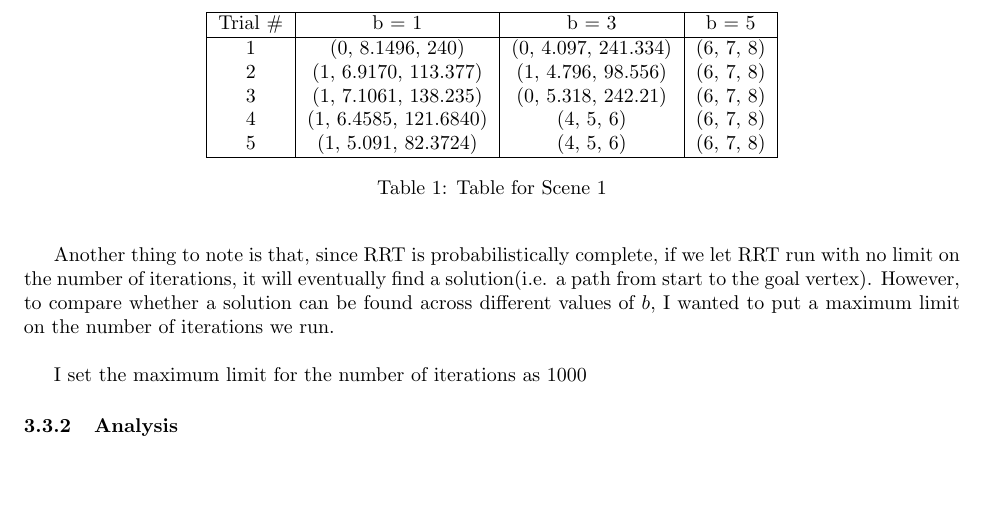
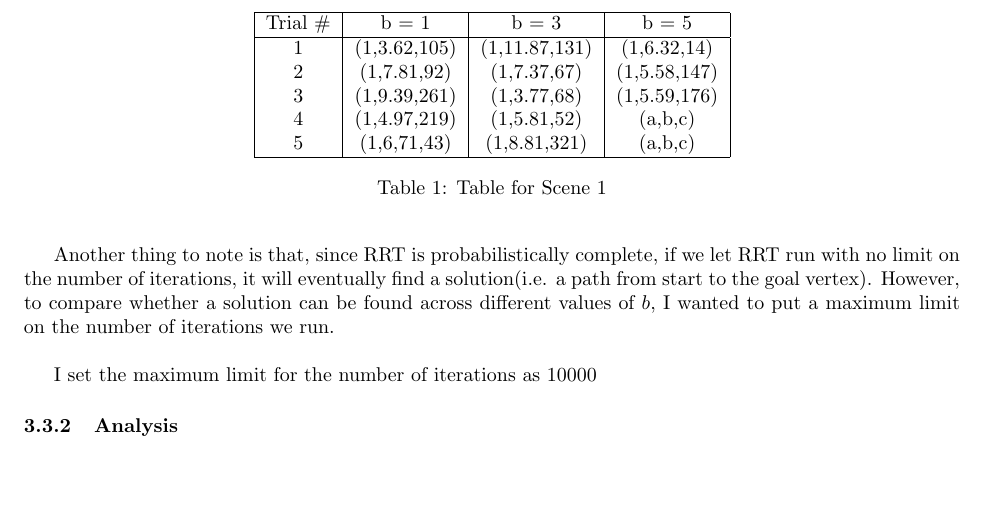
Before and after one commit to Ravi-Raghavan/CS460_Assignment2, a LaTeX document (latex/report.tex): part of page 19 of 19, cut so that both start at the same text. Compiled offline with pdfLaTeX.

Commit message:
UPdated latex

```diff
--- a/latex/report.tex
+++ b/latex/report.tex
@@ -482,7 +482,7 @@ python car\_2.py --start 0.5 0.25 0 --goal 1.75 1.5 0.0 --map "rigid\_polygons.n
 
 Another thing to note is that, since RRT is probabilistically complete, if we let RRT run with no limit on the number of iterations, it will eventually find a solution(i.e. a path from start to the goal vertex). However, to compare whether a solution can be found across different values of $b$, I wanted to put a maximum limit on the number of iterations we run. \newline
 
-I set the maximum limit for the number of iterations as 1000
+I set the maximum limit for the number of iterations as 10000
 
 \begin{table}
   \centering
@@ -490,11 +490,11 @@ I set the maximum limit for the number of iterations as 1000
   \hline
   Trial \# & b = 1 & b = 3 & b = 5 \\
   \hline
-  1 & (0, 8.1496, 240) & (0, 4.097, 241.334) & (6, 7, 8) \\
-  2 & (1, 6.9170, 113.377) & (1, 4.796, 98.556) & (6, 7, 8) \\
-  3 & (1, 7.1061, 138.235) & (0, 5.318, 242.21) & (6, 7, 8) \\
-  4 & (1, 6.4585, 121.6840) & (4, 5, 6) & (6, 7, 8) \\
-  5 & (1, 5.091, 82.3724) & (4, 5, 6) & (6, 7, 8) \\
+  1 & (1,3.62,105) & (1,11.87,131) & (1,6.32,14) \\
+  2 & (1,7.81,92) & (1,7.37,67) & (1,5.58,147) \\
+  3 & (1,9.39,261) & (1,3.77,68) & (1,5.59,176) \\
+  4 & (1,4.97,219) & (1,5.81,52) & (a,b,c) \\
+  5 & (1,6,71,43) & (1,8.81,321) & (a,b,c) \\
   \hline
 \end{tabular}
 \caption{Table for Scene 1}
```
